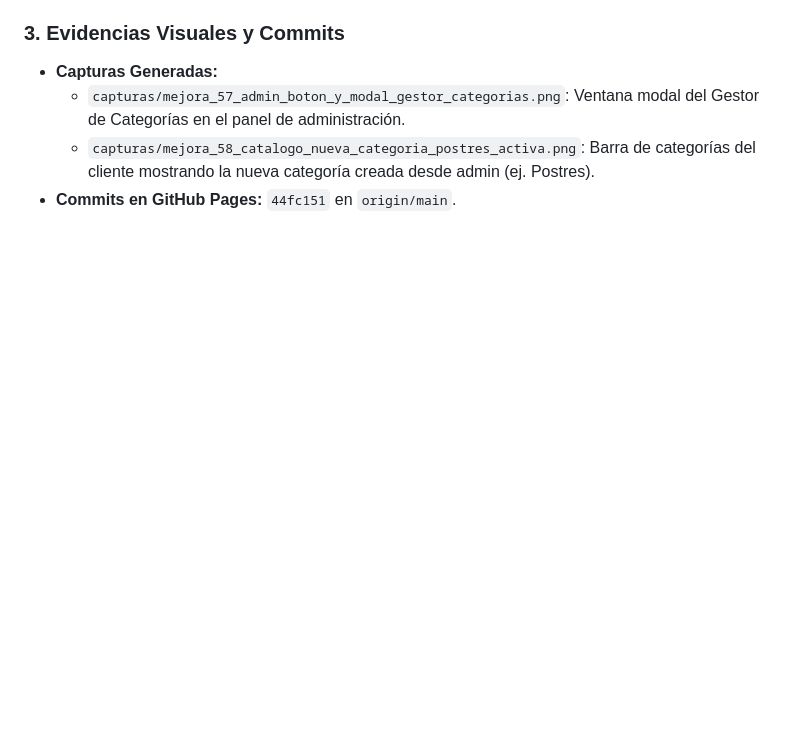
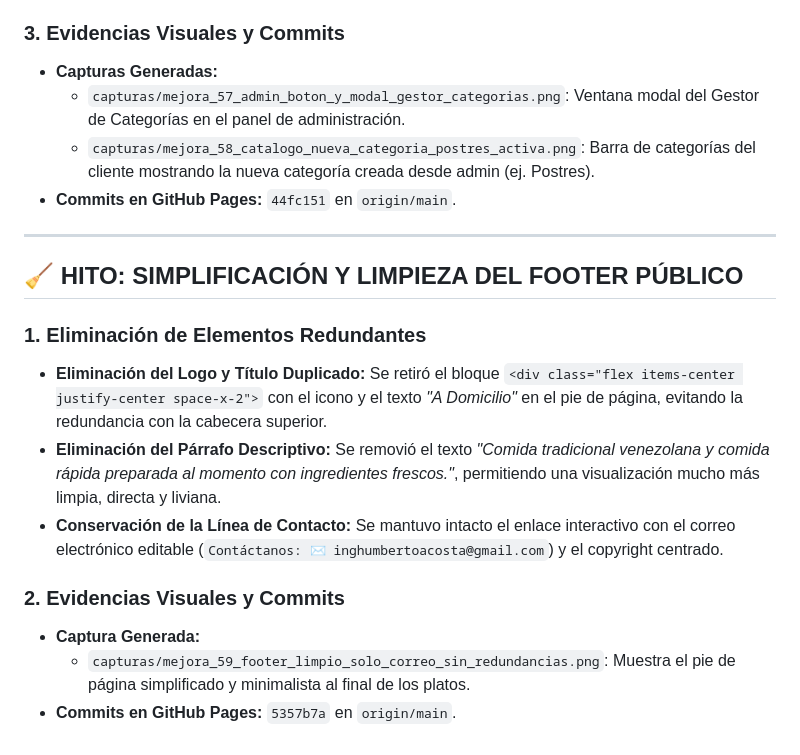
Before and after one commit to Domicilio-Chi/Domicilio, a Markdown page: HISTORIAL.md, the part around the change. Rendered like a GitHub page; blank space fills up the shorter version.

Commit message:
docs: registrar hito de simplificacion de footer

```diff
--- a/HISTORIAL.md
+++ b/HISTORIAL.md
@@ -636,3 +636,18 @@
   * `capturas/mejora_57_admin_boton_y_modal_gestor_categorias.png`: Ventana modal del Gestor de Categorías en el panel de administración.
   * `capturas/mejora_58_catalogo_nueva_categoria_postres_activa.png`: Barra de categorías del cliente mostrando la nueva categoría creada desde admin (ej. Postres).
 - **Commits en GitHub Pages:** `44fc151` en `origin/main`.
+
+
+---
+
+## 🧹 HITO: SIMPLIFICACIÓN Y LIMPIEZA DEL FOOTER PÚBLICO
+
+### 1. Eliminación de Elementos Redundantes
+- **Eliminación del Logo y Título Duplicado:** Se retiró el bloque `<div class="flex items-center justify-center space-x-2">` con el icono y el texto *"A Domicilio"* en el pie de página, evitando la redundancia con la cabecera superior.
+- **Eliminación del Párrafo Descriptivo:** Se removió el texto *"Comida tradicional venezolana y comida rápida preparada al momento con ingredientes frescos."*, permitiendo una visualización mucho más limpia, directa y liviana.
+- **Conservación de la Línea de Contacto:** Se mantuvo intacto el enlace interactivo con el correo electrónico editable (`Contáctanos: ✉️ inghumbertoacosta@gmail.com`) y el copyright centrado.
+
+### 2. Evidencias Visuales y Commits
+- **Captura Generada:**
+  * `capturas/mejora_59_footer_limpio_solo_correo_sin_redundancias.png`: Muestra el pie de página simplificado y minimalista al final de los platos.
+- **Commits en GitHub Pages:** `5357b7a` en `origin/main`.
```
